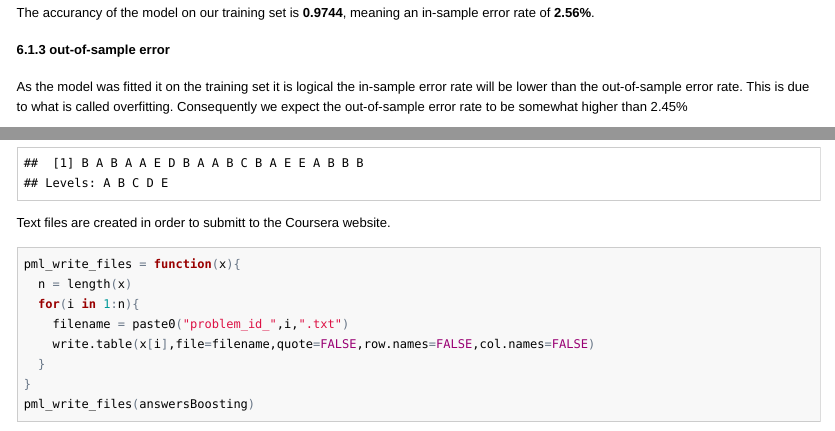
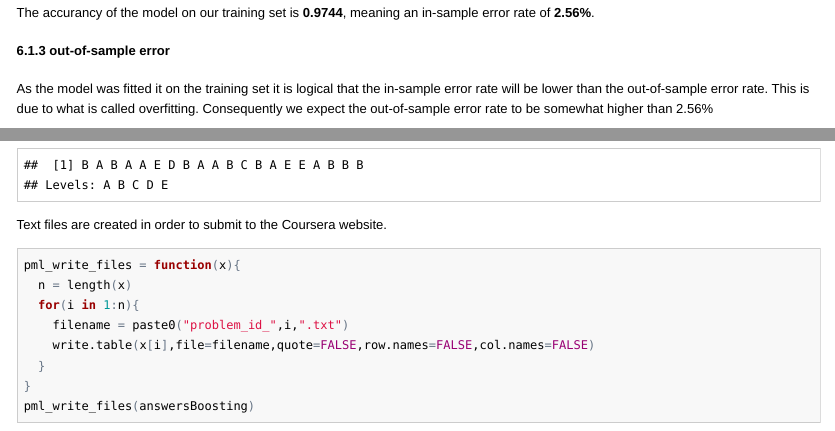
Before and after one commit to JoeriW/PracticalMachineLearning, an R Markdown document (PML_Project.Rmd): the page in a window 1100 px wide, from 7880 px down before the commit and from 7350 px down after it, so that both start at the same text, and a second part further down, joined at a grey line. The pictures show the output file PML_Project.html that the author committed with the source, opened offline; long lines of code are wrapped.

Commit message:
corrected typo

````diff
--- a/PML_Project.Rmd
+++ b/PML_Project.Rmd
@@ -132,7 +132,7 @@ The accurancy of the model on our training set is **0.9744**, meaning an in-samp
 
 #### 6.1.3 out-of-sample error
 
-As the model was fitted it on the training set it is logical the in-sample error rate will be lower than the out-of-sample error rate. This is due to what is called overfitting. Consequently we expect the out-of-sample error rate to be somewhat higher than 2.45%
+As the model was fitted it on the training set it is logical that the in-sample error rate will be lower than the out-of-sample error rate. This is due to what is called overfitting. Consequently we expect the out-of-sample error rate to be somewhat higher than 2.56%
 
 ```{r}
 testPredBoosting <- predict(modFitBoosting,testSet)
@@ -150,7 +150,7 @@ answersBoosting <- predict(modFitBoosting,testing)
 answersBoosting
 ```
 
-Text files are created in order to submitt to the Coursera website.
+Text files are created in order to submit to the Coursera website.
 
 ```{r}
 pml_write_files = function(x){
````
Also changed, not shown: PML_Project.html, PML_Project.md.
